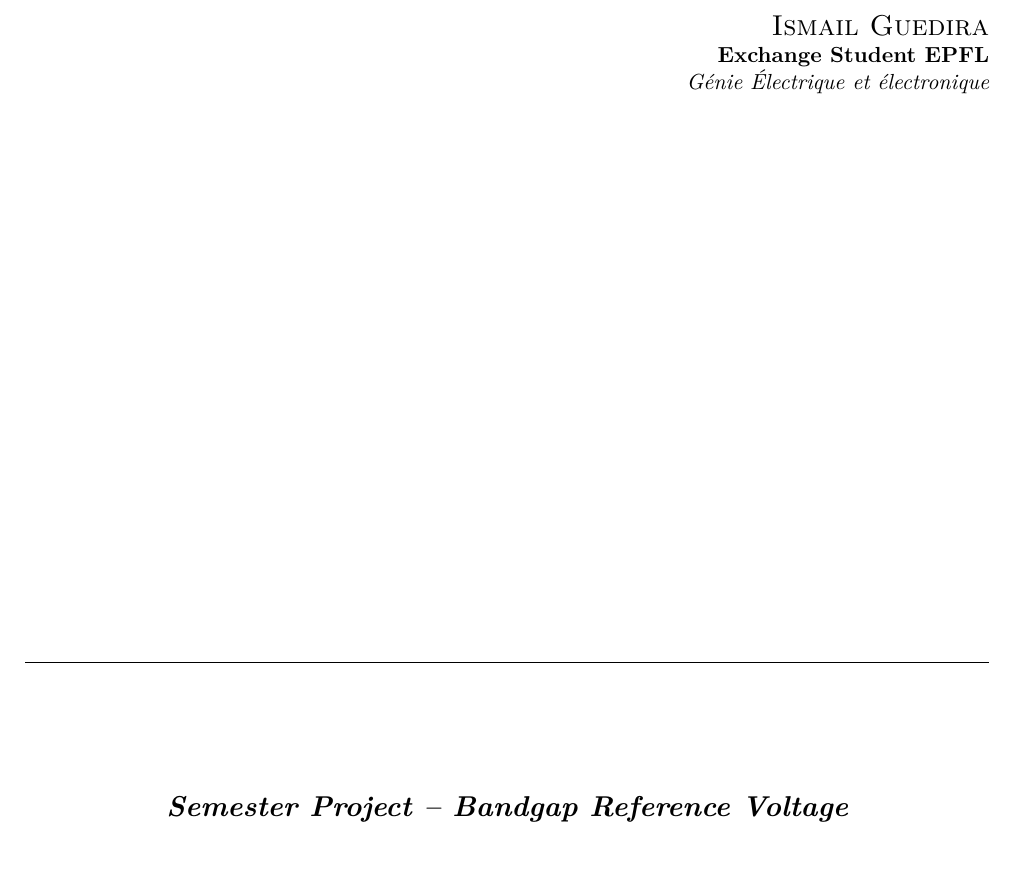
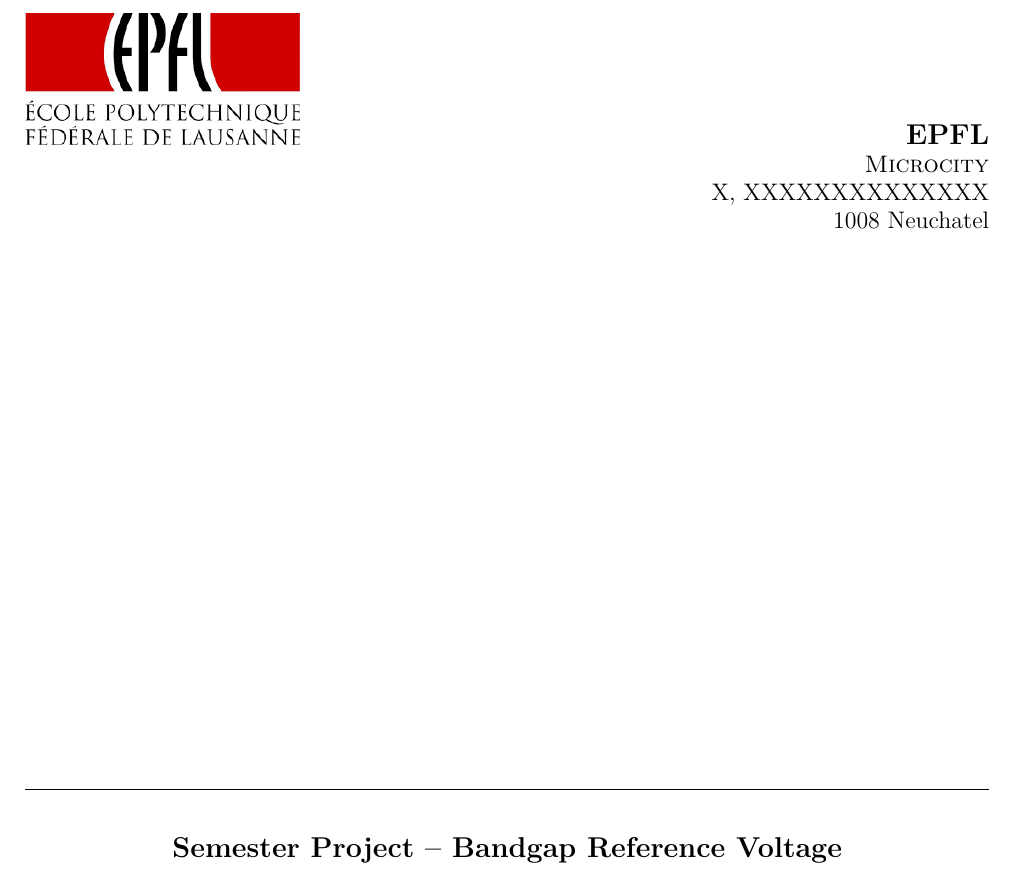
Before and after one commit to ismg2/Rapport_EPFL, a LaTeX document (main.tex): part of page 1 of 15, cut at the place of the change. Compiled offline with pdfLaTeX.

Commit message:
tex et pdf page de garde

```diff
--- a/main.tex
+++ b/main.tex
@@ -161,29 +161,26 @@
  \makeatletter
    \begin{titlepage}
   \centering
-%       {%\includegraphics[height=0.09\textheight]{logo_phelma.png}
-%     \hfill \Large \textbf{Grenoble INP - Phelma}}\\
-%     \hfill \large \textsc{Physique Électronique Matériaux}\\
-%     \hfill  3, Parvis Louis Néel \\
-% 	   \hfill  38 000 Grenoble\\
+    {
+    \includegraphics[height=0.09\textheight]{logo_epfl}
+    \hfill \Large \textbf{EPFL}\\
+    \hfill \large \textsc{Microcity}\\
+    \hfill  X, XXXXXXXXXXXXXX \\
+	  \hfill  1008 Neuchatel\\
+}
+	\hspace{3em}
 %
-% 	\hspace{3em}
 %
-%   %   { \includegraphics[height=0.065\textheight]{logo_Rolls_Royce.jpg} \hfill \Large \textbf{Rolls-Royce}}\\
-%   %   \hfill \large \textsc{Civil Nuclear SAS - Instrumentation \& Control }\\
-% 	% \hfill 23, Chemin du Vieux Chêne   \\
-%   %   \hfill 38 246 Meylan  \\
-%
-\hfill \Large   \textsc{\@author} \hfill \\
-\hfill \normalsize \bfseries Exchange Student EPFL \\
-\hfill \normalsize \it Génie Électrique et électronique \\
-\vfill
+% \hfill \Large   \textsc{\@author} \hfill \\
+% \hfill \normalsize \bfseries Exchange Student EPFL \\
+% \hfill \normalsize \it Génie Électrique et électronique \\
+ \vfill
 
 
 
      \hrule
-     \vspace{2em}
-     \LARGE \textbf{} \\
+    %  \vspace{2em}
+    %  \LARGE \textbf{} \\
      \vspace{2em}
      \Large \textbf{\@title} \\
      \vspace{2em}
```
Also changed, not shown: main.pdf.
